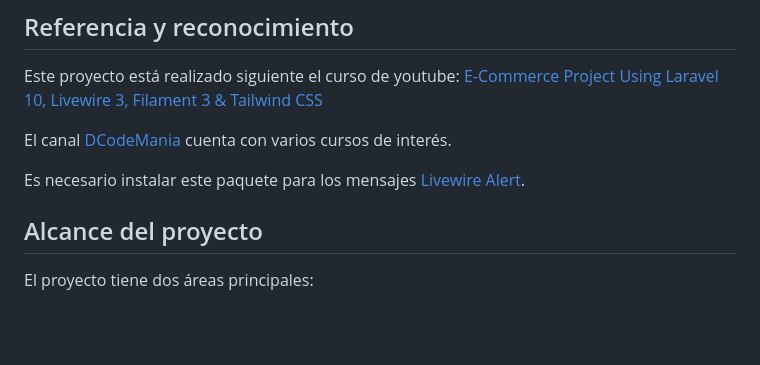
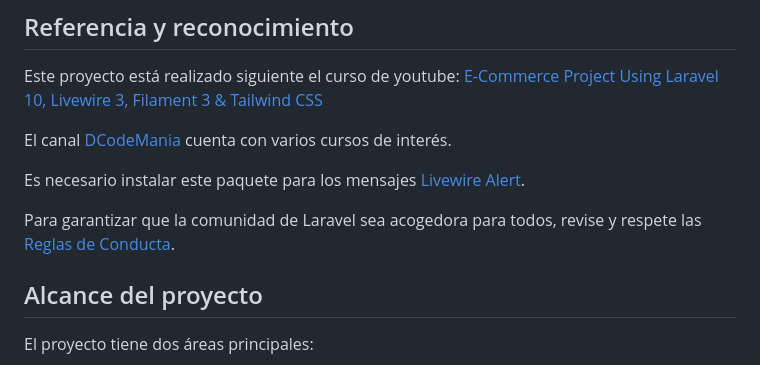
Before and after one commit to ffcastaneda26/e-commerce11, a Markdown page: README.md, the part around the change. Drawn GitHub-style; blank space fills up the shorter version.

```diff
--- a/README.md
+++ b/README.md
@@ -12,7 +12,9 @@ Este proyecto está realizado siguiente el curso de youtube: <a href="https://ww
 
 El canal <a href="https://www.youtube.com/@DCodeMania"> DCodeMania </a> cuenta con varios cursos de interés.
 
-Es necesario instalar este paquete para los mensajes [Livewire Alert]([https://laravel.com/docs/contributions#code-of-conduct](https://github.com/jantinnerezo/livewire-alert)).
+Es necesario instalar este paquete para los mensajes [Livewire Alert](https://github.com/jantinnerezo/livewire-alert).
+
+Para garantizar que la comunidad de Laravel sea acogedora para todos, revise y respete las [Reglas de Conducta](https://laravel.com/docs/contributions#code-of-conduct).
 
 
 ## Alcance del proyecto
```
